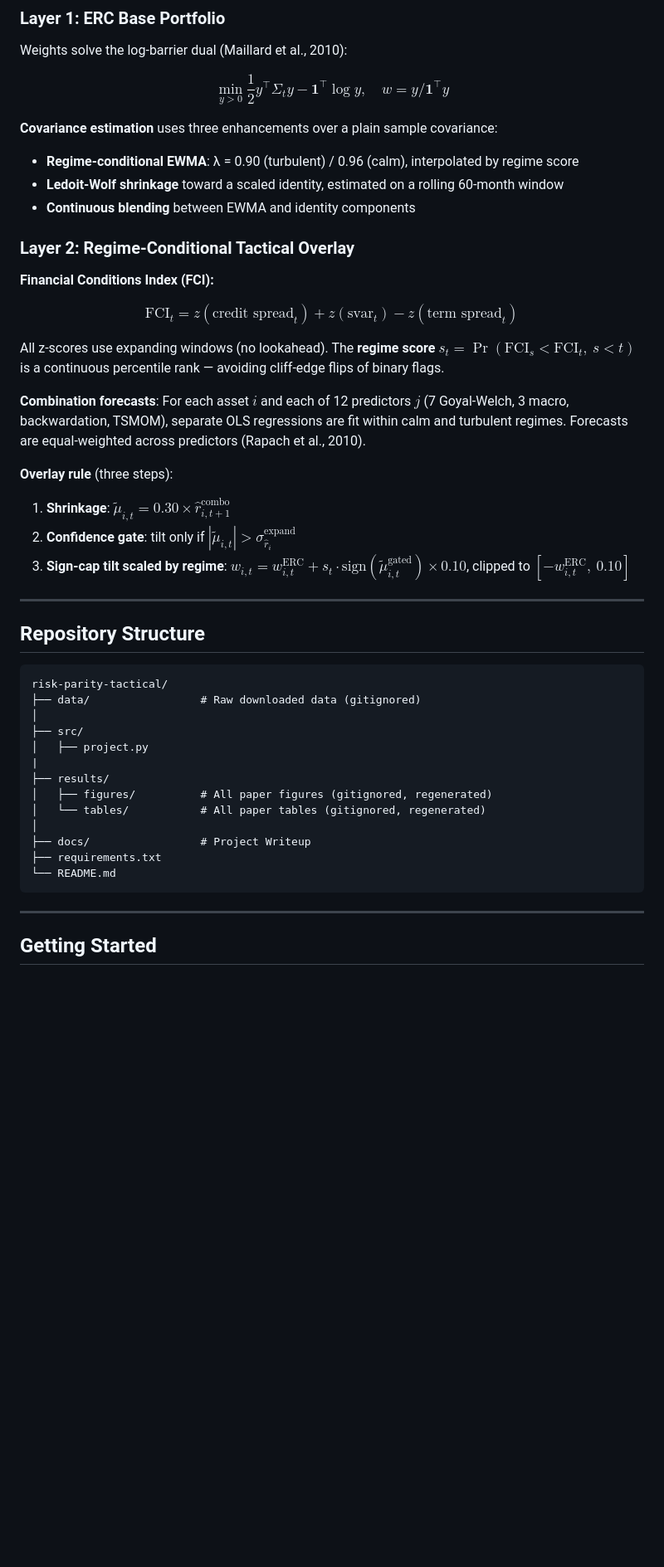
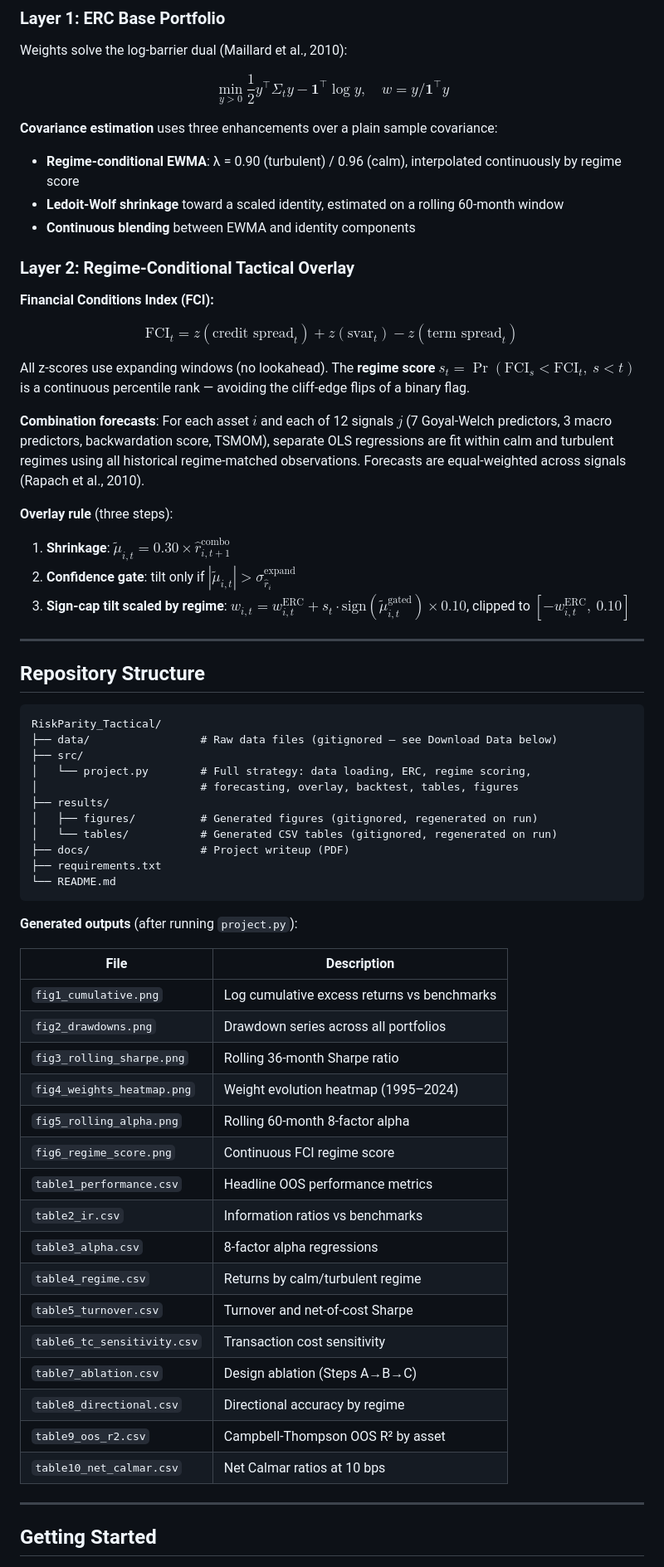
Before and after one commit to mayurims/RiskParity_Tactical, a Markdown page: README.md, the part around one of its changes. Shown at 83% size. Drawn GitHub-style; blank space fills up the shorter version.

````diff
--- a/README.md
+++ b/README.md
@@ -50,7 +52,7 @@ Weights solve the log-barrier dual (Maillard et al., 2010):
 $$\min_{y > 0} \frac{1}{2} y^\top \Sigma_t y - \mathbf{1}^\top \log y, \quad w = y / \mathbf{1}^\top y$$
 
 **Covariance estimation** uses three enhancements over a plain sample covariance:
-- **Regime-conditional EWMA**: λ = 0.90 (turbulent) / 0.96 (calm), interpolated by regime score
+- **Regime-conditional EWMA**: λ = 0.90 (turbulent) / 0.96 (calm), interpolated continuously by regime score
 - **Ledoit-Wolf shrinkage** toward a scaled identity, estimated on a rolling 60-month window
 - **Continuous blending** between EWMA and identity components
 
@@ -60,9 +62,9 @@ $$\min_{y > 0} \frac{1}{2} y^\top \Sigma_t y - \mathbf{1}^\top \log y, \quad w =
 
 $$\text{FCI}_t = z(\text{credit spread}_t) + z(\text{svar}_t) - z(\text{term spread}_t)$$
 
-All z-scores use expanding windows (no lookahead). The **regime score** $s_t = \Pr(\text{FCI}_s < \text{FCI}_t,\ s < t)$ is a continuous percentile rank — avoiding cliff-edge flips of binary flags.
+All z-scores use expanding windows (no lookahead). The **regime score** $s_t = \Pr(\text{FCI}_s < \text{FCI}_t,\ s < t)$ is a continuous percentile rank — avoiding the cliff-edge flips of a binary flag.
 
-**Combination forecasts**: For each asset $i$ and each of 12 predictors $j$ (7 Goyal-Welch, 3 macro, backwardation, TSMOM), separate OLS regressions are fit within calm and turbulent regimes. Forecasts are equal-weighted across predictors (Rapach et al., 2010).
+**Combination forecasts**: For each asset $i$ and each of 12 signals $j$ (7 Goyal-Welch predictors, 3 macro predictors, backwardation score, TSMOM), separate OLS regressions are fit within calm and turbulent regimes using all historical regime-matched observations. Forecasts are equal-weighted across signals (Rapach et al., 2010).
 
 **Overlay rule** (three steps):
 1. **Shrinkage**: $\tilde{\mu}_{i,t} = 0.30 \times \hat{r}^{\text{combo}}_{i,t+1}$
@@ -74,20 +76,39 @@ All z-scores use expanding windows (no lookahead). The **regime score** $s_t = \
 ## Repository Structure
 
 ```
-risk-parity-tactical/
-├── data/                 # Raw downloaded data (gitignored)
-│
+RiskParity_Tactical/
+├── data/                 # Raw data files (gitignored — see Download Data below)
 ├── src/
-│   ├── project.py
-|
+│   └── project.py        # Full strategy: data loading, ERC, regime scoring,
+│                         # forecasting, overlay, backtest, tables, figures
 ├── results/
-│   ├── figures/          # All paper figures (gitignored, regenerated)
-│   └── tables/           # All paper tables (gitignored, regenerated)
-│
-├── docs/                 # Project Writeup
+│   ├── figures/          # Generated figures (gitignored, regenerated on run)
+│   └── tables/           # Generated CSV tables (gitignored, regenerated on run)
+├── docs/                 # Project writeup (PDF)
 ├── requirements.txt
 └── README.md
 ```
+
+**Generated outputs** (after running `project.py`):
+
+| File | Description |
+|---|---|
+| `fig1_cumulative.png` | Log cumulative excess returns vs benchmarks |
+| `fig2_drawdowns.png` | Drawdown series across all portfolios |
+| `fig3_rolling_sharpe.png` | Rolling 36-month Sharpe ratio |
+| `fig4_weights_heatmap.png` | Weight evolution heatmap (1995–2024) |
+| `fig5_rolling_alpha.png` | Rolling 60-month 8-factor alpha |
+| `fig6_regime_score.png` | Continuous FCI regime score |
+| `table1_performance.csv` | Headline OOS performance metrics |
+| `table2_ir.csv` | Information ratios vs benchmarks |
+| `table3_alpha.csv` | 8-factor alpha regressions |
+| `table4_regime.csv` | Returns by calm/turbulent regime |
+| `table5_turnover.csv` | Turnover and net-of-cost Sharpe |
+| `table6_tc_sensitivity.csv` | Transaction cost sensitivity |
+| `table7_ablation.csv` | Design ablation (Steps A→B→C) |
+| `table8_directional.csv` | Directional accuracy by regime |
+| `table9_oos_r2.csv` | Campbell-Thompson OOS R² by asset |
+| `table10_net_calmar.csv` | Net Calmar ratios at 10 bps |
 
 ---
 
````
Also changed, not shown: other parts of README.md (+44 -24 lines).
